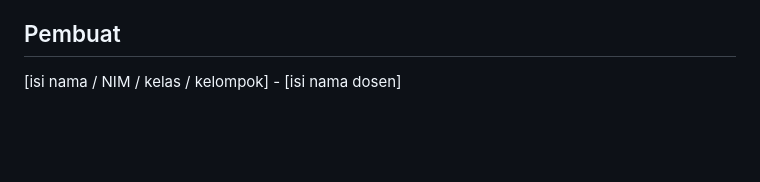
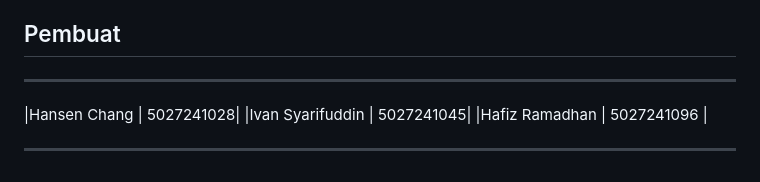
Before and after one commit to IvanSyrfdn/Projek-Kriptografi-RSA, a Markdown page: readme.md, the part around the change. Drawn GitHub-style; blank space fills up the shorter version.

```diff
--- a/readme.md
+++ b/readme.md
@@ -96,4 +96,8 @@ Proyek ini untuk tujuan edukasi, bukan produksi.
 - [ ] Resep digital bertanda tangan dokter
 
 ## Pembuat
-[isi nama / NIM / kelas / kelompok] - [isi nama dosen]
+___________________________
+|Hansen Chang | 5027241028|
+|Ivan Syarifuddin | 5027241045|
+|Hafiz Ramadhan | 5027241096 |
+______________________________
```
